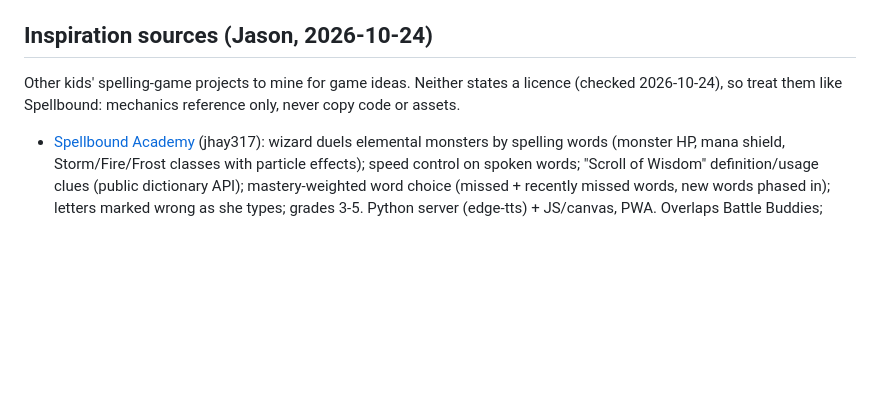
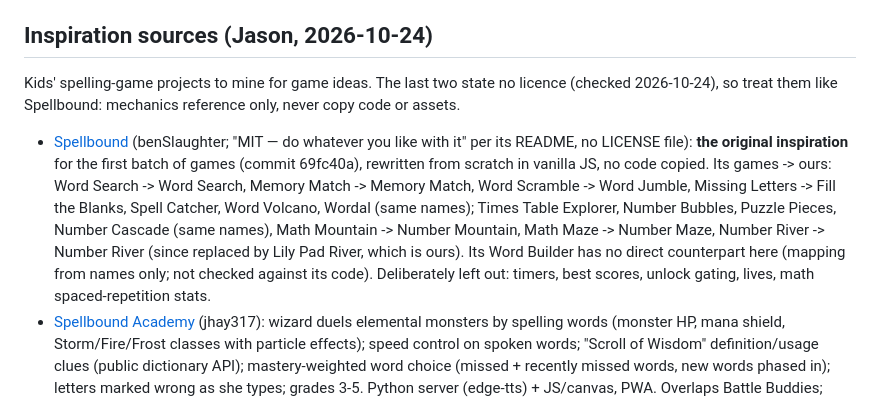
Before and after one commit to jasonandann/jasonandann.github.io, a Markdown page: pes3/CLAUDE.md, the part around the change. Rendered like a GitHub page; blank space fills up the shorter version.

Commit message:
CLAUDE.md: cite Spellbound as the original inspiration, with its game mapping
Co-Authored-By: Claude Opus 5.5 <noreply@anthropic.com>
Claude-Session: https://claude.ai/code/session_01VGd2LZNUV4h43nah7DRKrf

```diff
--- a/pes3/CLAUDE.md
+++ b/pes3/CLAUDE.md
@@ -110,7 +110,8 @@ Passing: all sixteen suites above on desktop Chromium with touch emulation; layo
 Generalized Chase game (Carmen Sandiego-style, geography / time variants): issue #54. Wordscapes-style "Word Wheel" (letter wheel + crossword) discussed; needs a word-frequency source for crossword fillers (SCOWL sizes) — reuse js/dictionary.js. Per-word pronunciation overrides are only in `make_audio.py` (not browser TTS); reduce Wordal/Puzzle height on short screens; Google Cloud TTS was discussed as an alternative; it needs an API key, so on a static site it only works if audio is pre-generated and committed (same pipeline as `make_audio.py`).
 
 ## Inspiration sources (Jason, 2026-10-24)
-Other kids' spelling-game projects to mine for game ideas. Neither states a licence (checked 2026-10-24), so treat them like Spellbound: mechanics reference only, never copy code or assets.
+Kids' spelling-game projects to mine for game ideas. The last two state no licence (checked 2026-10-24), so treat them like Spellbound: mechanics reference only, never copy code or assets.
+- [Spellbound](https://github.com/benSlaughter/spellbound) (benSlaughter; "MIT — do whatever you like with it" per its README, no LICENSE file): **the original inspiration** for the first batch of games (commit 69fc40a), rewritten from scratch in vanilla JS, no code copied. Its games -> ours: Word Search -> Word Search, Memory Match -> Memory Match, Word Scramble -> Word Jumble, Missing Letters -> Fill the Blanks, Spell Catcher, Word Volcano, Wordal (same names); Times Table Explorer, Number Bubbles, Puzzle Pieces, Number Cascade (same names), Math Mountain -> Number Mountain, Math Maze -> Number Maze, Number River -> Number River (since replaced by Lily Pad River, which is ours). Its Word Builder has no direct counterpart here (mapping from names only; not checked against its code). Deliberately left out: timers, best scores, unlock gating, lives, math spaced-repetition stats.
 - [Spellbound Academy](https://github.com/jhay317/Spellbound-Academy/blob/main/README.md) (jhay317): wizard duels elemental monsters by spelling words (monster HP, mana shield, Storm/Fire/Frost classes with particle effects); speed control on spoken words; "Scroll of Wisdom" definition/usage clues (public dictionary API); mastery-weighted word choice (missed + recently missed words, new words phased in); letters marked wrong as she types; grades 3-5. Python server (edge-tts) + JS/canvas, PWA. Overlaps Battle Buddies; ideas not yet here: definition clues, speech speed, live letter feedback.
 - [Spellbound Maze](https://github.com/metros98/SpellboundMaze) (metros98): walk a maze and collect letters in order to spell the word; Easy = only the needed letters, Medium +2 decoys, Hard +5; maze themes (forest, ocean, candy, space, sunset, castle); per-player profiles, word lists, voices; parent stats (accuracy, most-missed words, weekly reset). React/TypeScript/Vite + canvas (plus a legacy vanilla JS version). Ideas not yet here: a letter-collecting maze (closest existing: Number Maze, Spell Catcher), decoy-count difficulty, themes.
 
```
